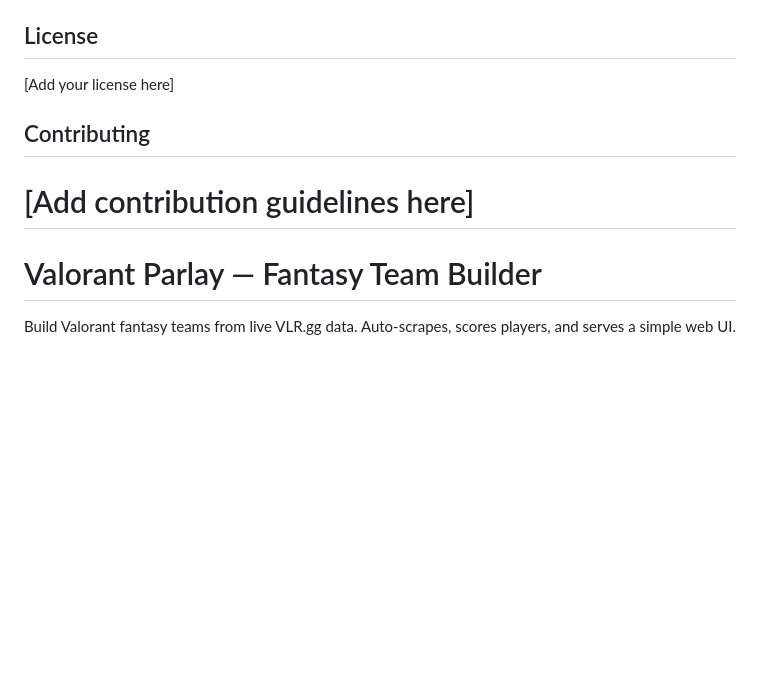
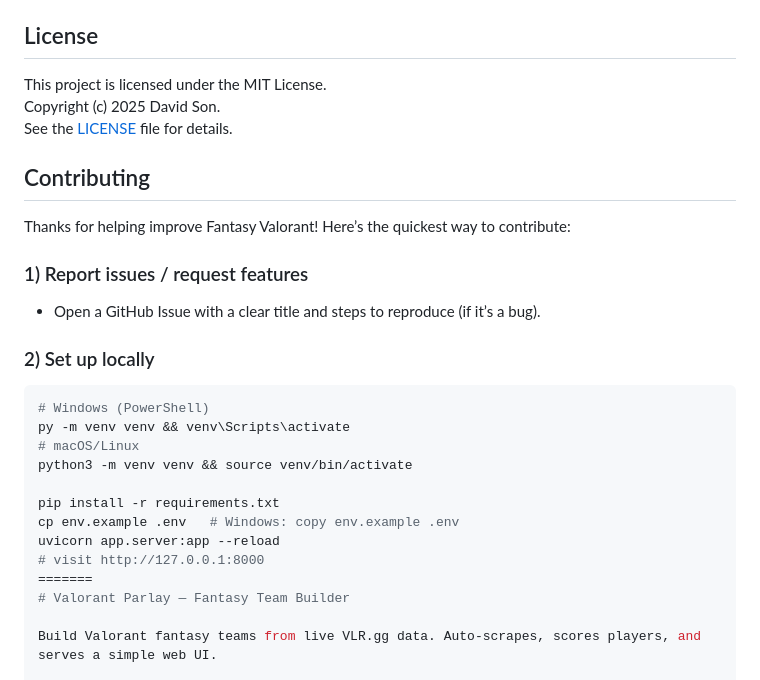
Before and after one commit to David-S-1/fantasy-valorant, a Markdown page: README.md, the part around the change. GitHub-like rendering; blank space fills up the shorter version.

````diff
--- a/README.md
+++ b/README.md
@@ -170,12 +170,28 @@ valorant-fantasy-team-builder/
 5. **Utility Scripts**: Add to `scripts/` directory
 
 ## License
-
-[Add your license here]
+This project is licensed under the MIT License.
+Copyright (c) 2025 David Son.
+See the [LICENSE](LICENSE) file for details.
 
 ## Contributing
 
-[Add contribution guidelines here]
+Thanks for helping improve Fantasy Valorant! Here’s the quickest way to contribute:
+
+### 1) Report issues / request features
+- Open a GitHub Issue with a clear title and steps to reproduce (if it’s a bug).
+
+### 2) Set up locally
+```bash
+# Windows (PowerShell)
+py -m venv venv && venv\Scripts\activate
+# macOS/Linux
+python3 -m venv venv && source venv/bin/activate
+
+pip install -r requirements.txt
+cp env.example .env   # Windows: copy env.example .env
+uvicorn app.server:app --reload
+# visit http://127.0.0.1:8000
 =======
 # Valorant Parlay — Fantasy Team Builder
 
````
